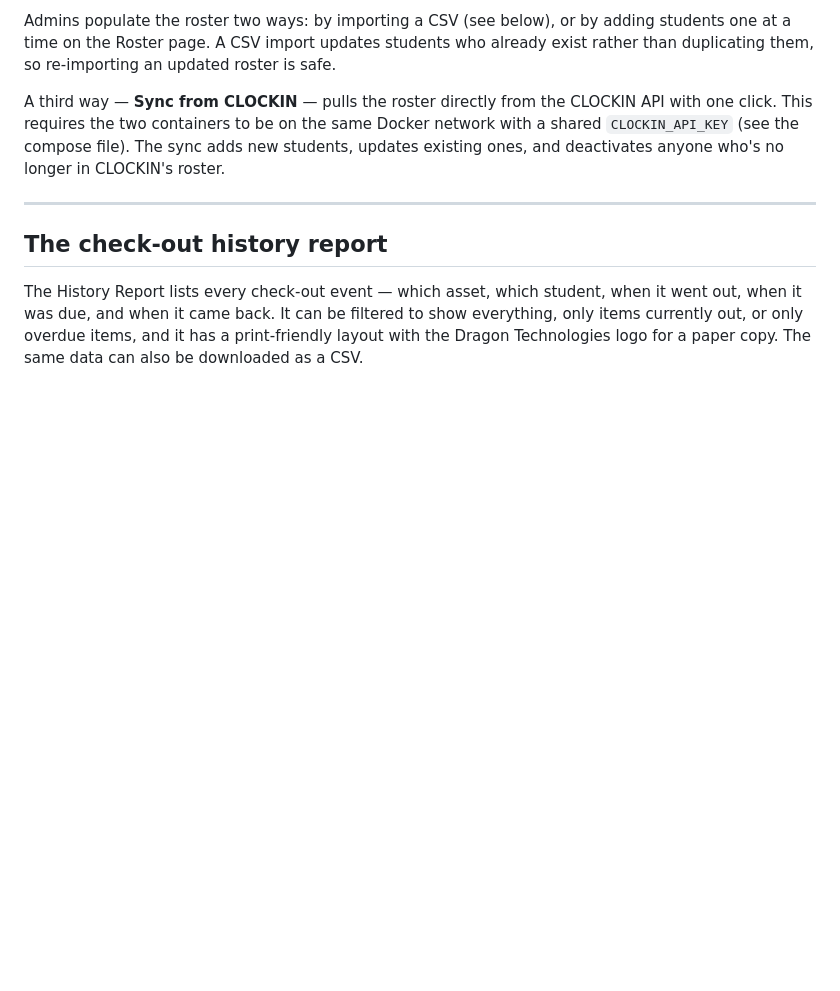
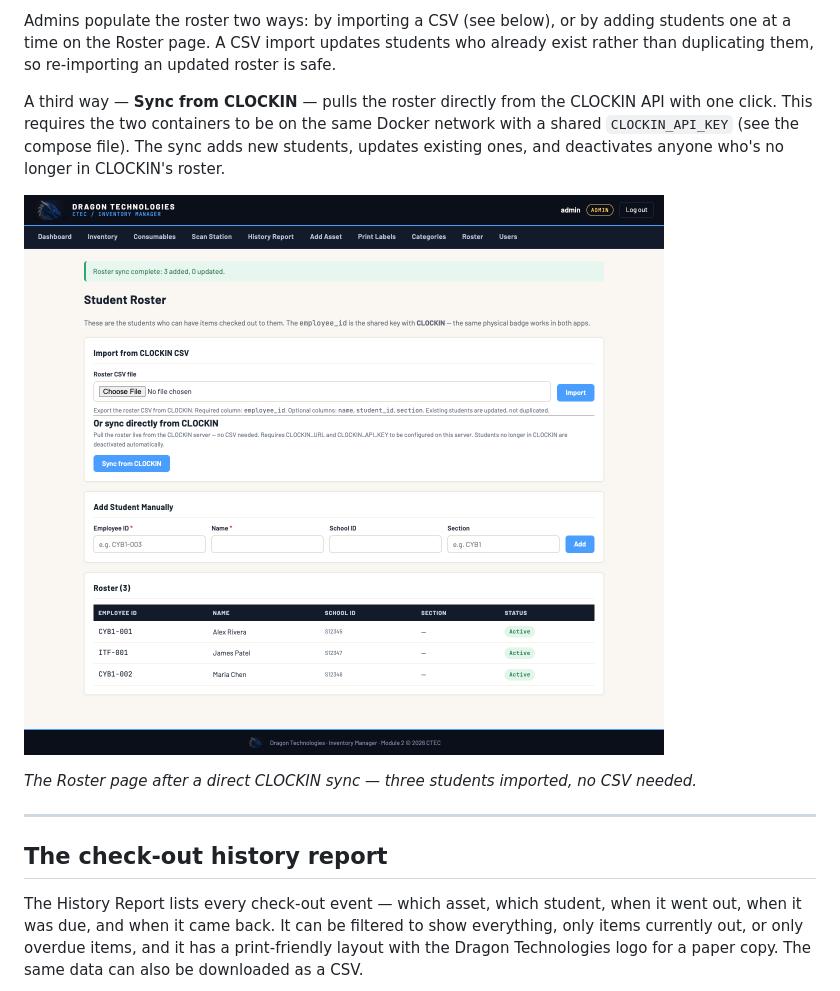
Before and after one commit to Chavi7/inventory-manager, a Markdown page: README.md, the part around the change. Rendered like a GitHub page; pictures changed too: docs/roster-sync.png (added); blank space fills up the shorter version.

Commit message:
Add screenshot of CLOCKIN roster sync (#4)

```diff
--- a/README.md
+++ b/README.md
@@ -461,6 +461,10 @@ Docker network with a shared `CLOCKIN_API_KEY` (see the compose file). The sync
 adds new students, updates existing ones, and deactivates anyone who's no longer
 in CLOCKIN's roster.
 
+![Roster after CLOCKIN sync](docs/roster-sync.png)
+
+*The Roster page after a direct CLOCKIN sync — three students imported, no CSV needed.*
+
 ---
 
 ## The check-out history report
```
